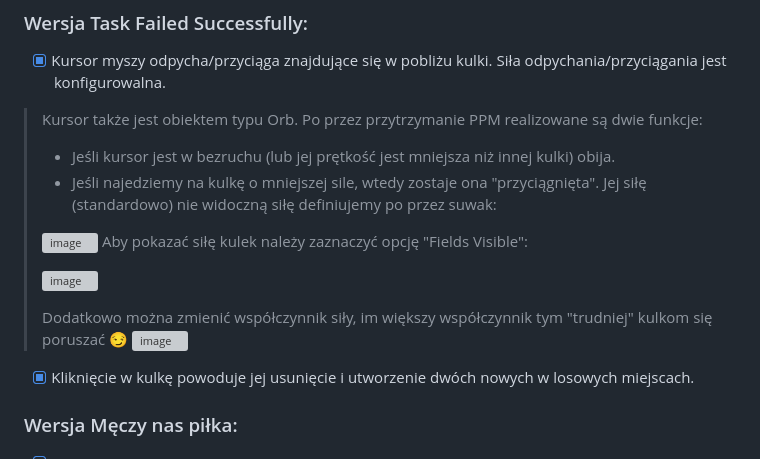
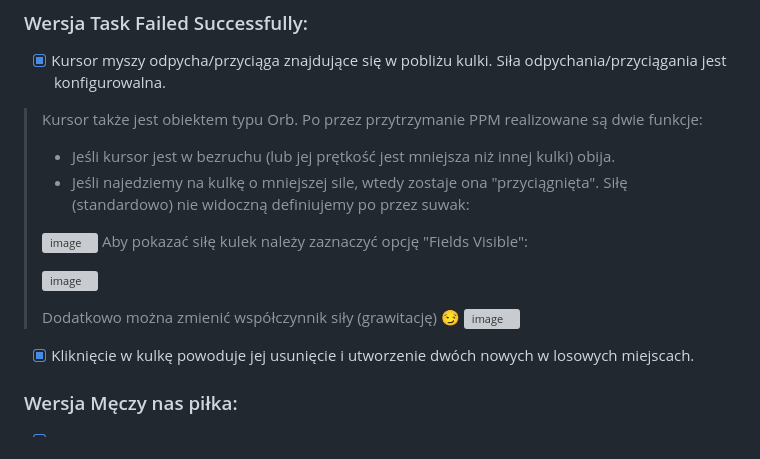
Before and after one commit to JPiotr/PwJSN, a Markdown page: Lab6/Readme.md, the part around the change. Drawn GitHub-style; grey boxes are pictures that could not be loaded.

```diff
--- a/Lab6/Readme.md
+++ b/Lab6/Readme.md
@@ -56,14 +56,14 @@
 > Po przez przytrzymanie PPM realizowane są dwie funkcje:
 > - Jeśli kursor jest w bezruchu (lub jej prętkość jest mniejsza niż innej kulki) obija.
 > - Jeśli najedziemy na kulkę o mniejszej sile, wtedy zostaje ona "przyciągnięta".
-> Jej siłę (standardowo) nie widoczną siłę definiujemy po przez suwak:
+> Siłę (standardowo) nie widoczną definiujemy po przez suwak:
 >
 > ![image](https://user-images.githubusercontent.com/48734419/216425319-4028dca9-5f20-4f84-adf3-55b4a7068e4f.png)
 > Aby pokazać siłę kulek należy zaznaczyć opcję "Fields Visible":
 >
 > ![image](https://user-images.githubusercontent.com/48734419/216425553-ea5b8e09-96c8-4818-a9f8-ca7ea731a354.png)
 >
-> Dodatkowo można zmienić współczynnik siły, im większy współczynnik tym "trudniej" kulkom się poruszać 😏
+> Dodatkowo można zmienić współczynnik siły (grawitację) 😏
 > ![image](https://user-images.githubusercontent.com/48734419/216426290-5edd995d-01e8-4fd2-9872-ab8ccb5b2737.png)
 
 
```
